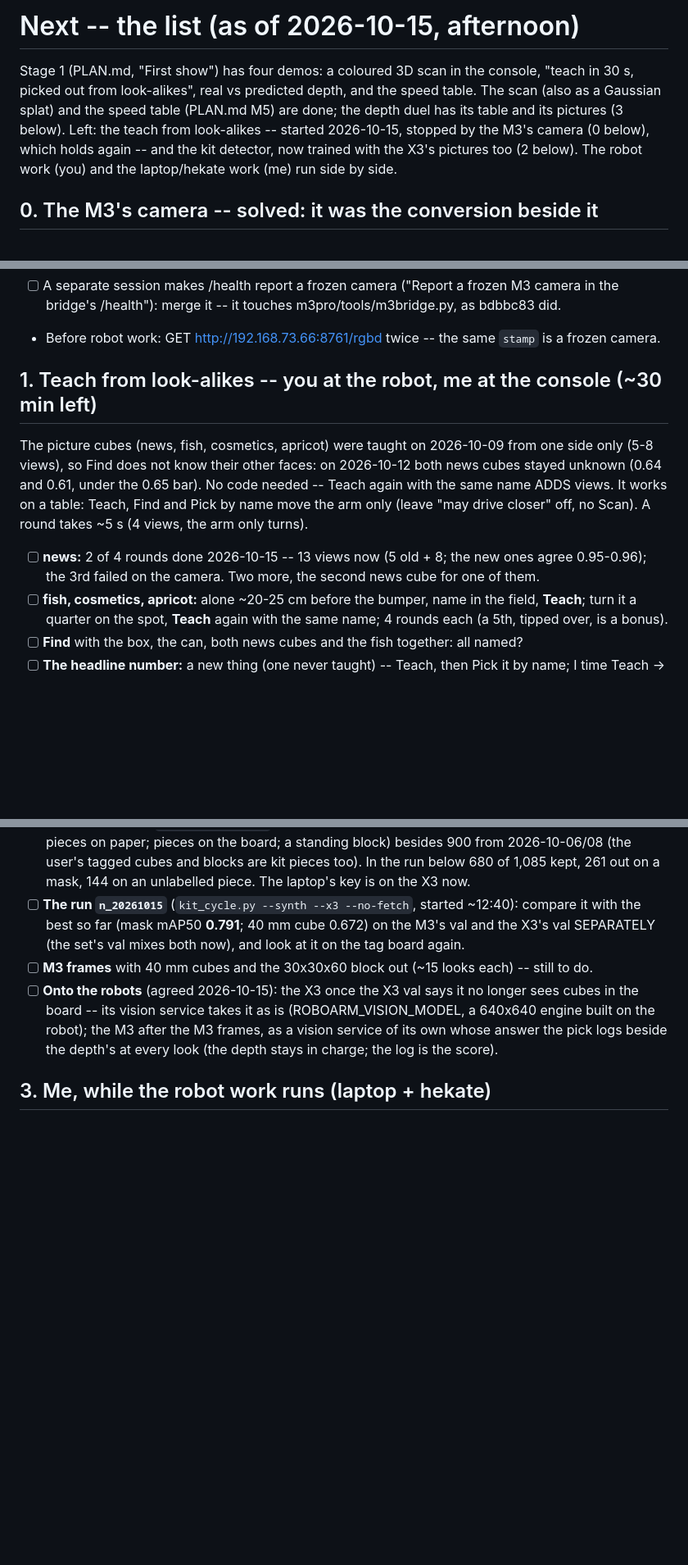
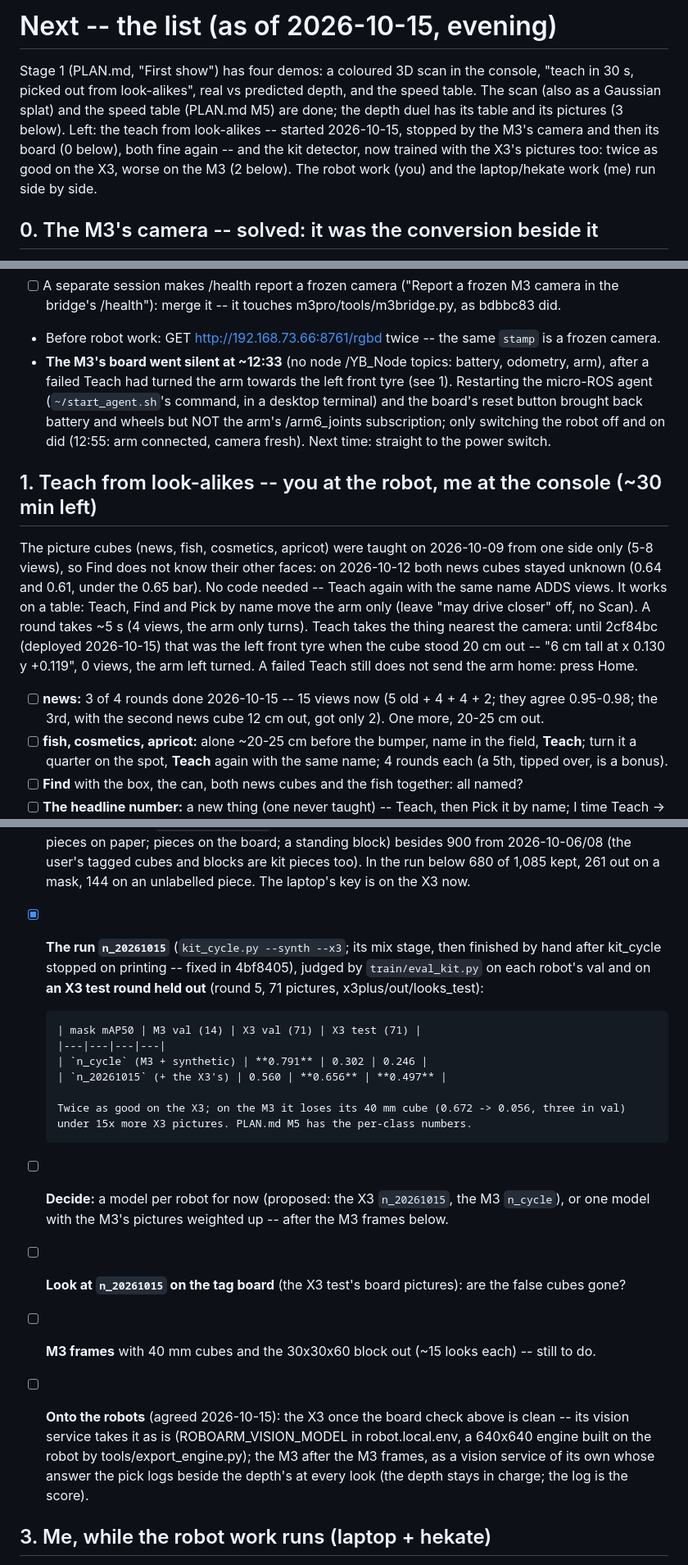
Before and after one commit to mys3544/AMEC-roboARM, a Markdown page: NEXT.md, 3 parts joined by grey strips. Shown at 82% size. Drawn GitHub-style; blank space fills up the shorter version.

Commit message:
PLAN.md M5 and NEXT.md: the kit detector per robot -- the X3's pictures double it there, cost the M3
On a held-out X3 round, n_20261015 (M3 + X3 + synthetic) 0.497 mask mAP50 against 0.246 for the
M3-trained n_cycle; on the M3's val 0.560 against 0.791 (its 40 mm cube). A model per robot is
proposed, not decided. NEXT.md also has the M3 board's hang (power cycle) and Teach's tyre.

Co-Authored-By: Claude Opus 5.5 <noreply@anthropic.com>

```diff
--- a/NEXT.md
+++ b/NEXT.md
@@ -1,11 +1,12 @@
-# Next -- the list (as of 2026-10-15, afternoon)
+# Next -- the list (as of 2026-10-15, evening)
 
 Stage 1 (PLAN.md, "First show") has four demos: a coloured 3D scan in the console, "teach in 30 s,
 picked out from look-alikes", real vs predicted depth, and the speed table. The scan (also as a
 Gaussian splat) and the speed table (PLAN.md M5) are done; the depth duel has its table and its
 pictures (3 below). Left: the teach from look-alikes -- started 2026-10-15, stopped by the M3's
-camera (0 below), which holds again -- and the kit detector, now trained with the X3's pictures
-too (2 below). The robot work (you) and the laptop/hekate work (me) run side by side.
+camera and then its board (0 below), both fine again -- and the kit detector, now trained with the
+X3's pictures too: twice as good on the X3, worse on the M3 (2 below). The robot work (you) and the
+laptop/hekate work (me) run side by side.
 
 ## 0. The M3's camera -- solved: it was the conversion beside it
 
@@ -27,6 +28,11 @@ word in its log, no USB event in the kernel log. It had been frozen since 2026-1
 - [ ] A separate session makes /health report a frozen camera ("Report a frozen M3 camera in the
       bridge's /health"): merge it -- it touches m3pro/tools/m3bridge.py, as bdbbc83 did.
 - Before robot work: GET http://192.168.73.66:8761/rgbd twice -- the same `stamp` is a frozen camera.
+- **The M3's board went silent at ~12:33** (no node /YB_Node topics: battery, odometry, arm), after
+  a failed Teach had turned the arm towards the left front tyre (see 1). Restarting the micro-ROS
+  agent (`~/start_agent.sh`'s command, in a desktop terminal) and the board's reset button brought
+  back battery and wheels but NOT the arm's /arm6_joints subscription; only switching the robot off
+  and on did (12:55: arm connected, camera fresh). Next time: straight to the power switch.
 
 ## 1. Teach from look-alikes -- you at the robot, me at the console (~30 min left)
 
@@ -34,10 +40,13 @@ The picture cubes (news, fish, cosmetics, apricot) were taught on 2026-10-09 fro
 (5-8 views), so Find does not know their other faces: on 2026-10-12 both news cubes stayed unknown
 (0.64 and 0.61, under the 0.65 bar). No code needed -- Teach again with the same name ADDS views.
 It works on a table: Teach, Find and Pick by name move the arm only (leave "may drive closer" off,
-no Scan). A round takes ~5 s (4 views, the arm only turns).
+no Scan). A round takes ~5 s (4 views, the arm only turns). Teach takes the thing nearest the
+camera: until 2cf84bc (deployed 2026-10-15) that was the left front tyre when the cube stood 20 cm
+out -- "6 cm tall at x 0.130 y +0.119", 0 views, the arm left turned. A failed Teach still does not
+send the arm home: press Home.
 
-- [ ] **news:** 2 of 4 rounds done 2026-10-15 -- 13 views now (5 old + 8; the new ones agree
-      0.95-0.96); the 3rd failed on the camera. Two more, the second news cube for one of them.
+- [ ] **news:** 3 of 4 rounds done 2026-10-15 -- 15 views now (5 old + 4 + 4 + 2; they agree
+      0.95-0.98; the 3rd, with the second news cube 12 cm out, got only 2). One more, 20-25 cm out.
 - [ ] **fish, cosmetics, apricot:** alone ~20-25 cm before the bumper, name in the field, **Teach**;
       turn it a quarter on the spot, **Teach** again with the same name; 4 rounds each (a 5th,
       tipped over, is a bonus).
@@ -64,14 +73,26 @@ never seen that camera or the board.
       900 from 2026-10-06/08 (the user's tagged cubes and blocks are kit pieces too). In the run
       below 680 of 1,085 kept, 261 out on a mask, 144 on an unlabelled piece. The laptop's key is
       on the X3 now.
-- [ ] **The run `n_20261015`** (`kit_cycle.py --synth --x3 --no-fetch`, started ~12:40): compare it
-      with the best so far (mask mAP50 **0.791**; 40 mm cube 0.672) on the M3's val and the X3's
-      val SEPARATELY (the set's val mixes both now), and look at it on the tag board again.
+- [x] **The run `n_20261015`** (`kit_cycle.py --synth --x3`; its mix stage, then finished by hand
+      after kit_cycle stopped on printing -- fixed in 4bf8405), judged by `train/eval_kit.py` on each
+      robot's val and on **an X3 test round held out** (round 5, 71 pictures, x3plus/out/looks_test):
+
+      | mask mAP50 | M3 val (14) | X3 val (71) | X3 test (71) |
+      |---|---|---|---|
+      | `n_cycle` (M3 + synthetic) | **0.791** | 0.302 | 0.246 |
+      | `n_20261015` (+ the X3's) | 0.560 | **0.656** | **0.497** |
+
+      Twice as good on the X3; on the M3 it loses its 40 mm cube (0.672 -> 0.056, three in val)
+      under 15x more X3 pictures. PLAN.md M5 has the per-class numbers.
+- [ ] **Decide:** a model per robot for now (proposed: the X3 `n_20261015`, the M3 `n_cycle`), or
+      one model with the M3's pictures weighted up -- after the M3 frames below.
+- [ ] **Look at `n_20261015` on the tag board** (the X3 test's board pictures): are the false cubes gone?
 - [ ] **M3 frames** with 40 mm cubes and the 30x30x60 block out (~15 looks each) -- still to do.
-- [ ] **Onto the robots** (agreed 2026-10-15): the X3 once the X3 val says it no longer sees cubes in
-      the board -- its vision service takes it as is (ROBOARM_VISION_MODEL, a 640x640 engine built
-      on the robot); the M3 after the M3 frames, as a vision service of its own whose answer the
-      pick logs beside the depth's at every look (the depth stays in charge; the log is the score).
+- [ ] **Onto the robots** (agreed 2026-10-15): the X3 once the board check above is clean -- its
+      vision service takes it as is (ROBOARM_VISION_MODEL in robot.local.env, a 640x640 engine
+      built on the robot by tools/export_engine.py); the M3 after the M3 frames, as a vision service
+      of its own whose answer the pick logs beside the depth's at every look (the depth stays in
+      charge; the log is the score).
 
 ## 3. Me, while the robot work runs (laptop + hekate)
 
```
Also changed, not shown: other parts of NEXT.md (+4 -1 lines), PLAN.md (+16 -1 lines).
